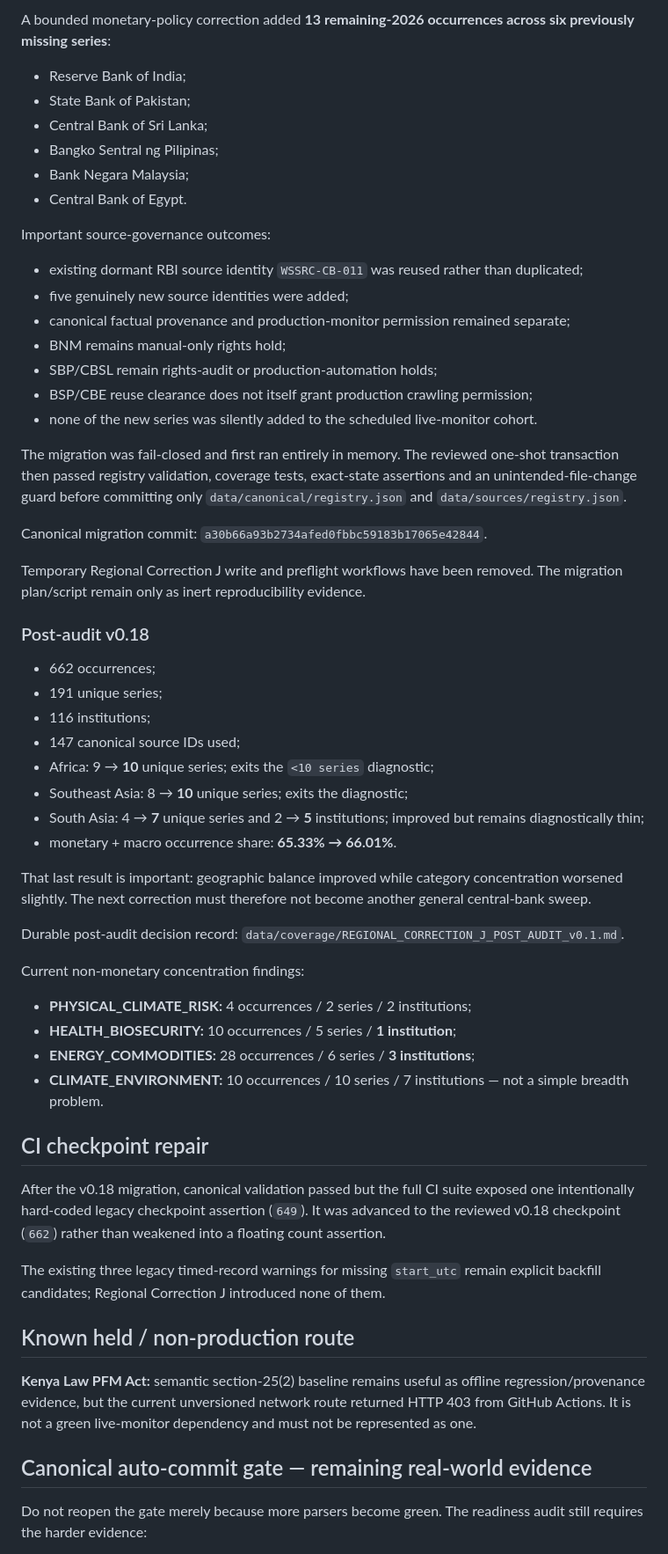
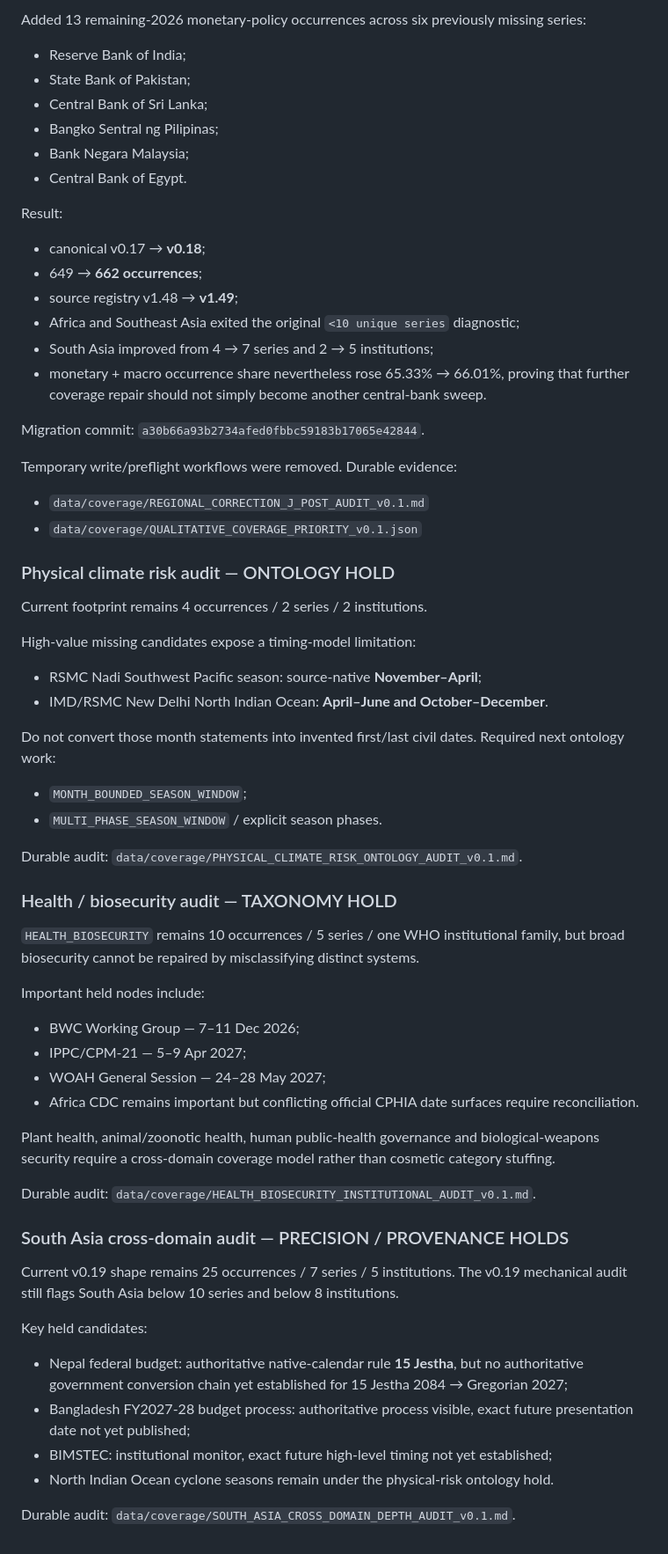
Before and after one commit to MusicOfScience/world-signals, a Markdown page: PROJECT_STATUS.md, the part around one of its changes. Shown at 88% size. Rendered like a GitHub page.

Commit message:
Advance WORLD SIGNALS checkpoint to v0.19

```diff
--- a/PROJECT_STATUS.md
+++ b/PROJECT_STATUS.md
@@ -99,5 +57,5 @@ The occurrence/series/institution coverage audit was made executable and durable
 
-A bounded monetary-policy correction added **13 remaining-2026 occurrences across six previously missing series**:
+Added 13 remaining-2026 monetary-policy occurrences across six previously missing series:
 
 - Reserve Bank of India;
 - State Bank of Pakistan;
@@ -106,54 +64,63 @@ A bounded monetary-policy correction added **13 remaining-2026 occurrences acros
 - Bank Negara Malaysia;
 - Central Bank of Egypt.
 
-Important source-governance outcomes:
+Result:
 
-- existing dormant RBI source identity `WSSRC-CB-011` was reused rather than duplicated;
-- five genuinely new source identities were added;
-- canonical factual provenance and production-monitor permission remained separate;
-- BNM remains manual-only rights hold;
-- SBP/CBSL remain rights-audit or production-automation holds;
-- BSP/CBE reuse clearance does not itself grant production crawling permission;
-- none of the new series was silently added to the scheduled live-monitor cohort.
+- canonical v0.17 → **v0.18**;
+- 649 → **662 occurrences**;
+- source registry v1.48 → **v1.49**;
+- Africa and Southeast Asia exited the original `<10 unique series` diagnostic;
+- South Asia improved from 4 → 7 series and 2 → 5 institutions;
+- monetary + macro occurrence share nevertheless rose 65.33% → 66.01%, proving that further coverage repair should not simply become another central-bank sweep.
 
-The migration was fail-closed and first ran entirely in memory. The reviewed one-shot transaction then passed registry validation, coverage tests, exact-state assertions and an unintended-file-change guard before committing only `data/canonical/registry.json` and `data/sources/registry.json`.
+Migration commit: `a30b66a93b2734afed0fbbc59183b17065e42844`.
 
-Canonical migration commit: `a30b66a93b2734afed0fbbc59183b17065e42844`.
+Temporary write/preflight workflows were removed. Durable evidence:
 
-Temporary Regional Correction J write and preflight workflows have been removed. The migration plan/script remain only as inert reproducibility evidence.
+- `data/coverage/REGIONAL_CORRECTION_J_POST_AUDIT_v0.1.md`
+- `data/coverage/QUALITATIVE_COVERAGE_PRIORITY_v0.1.json`
 
-### Post-audit v0.18
+### Physical climate risk audit — ONTOLOGY HOLD
 
-- 662 occurrences;
-- 191 unique series;
-- 116 institutions;
-- 147 canonical source IDs used;
-- Africa: 9 → **10** unique series; exits the `<10 series` diagnostic;
-- Southeast Asia: 8 → **10** unique series; exits the diagnostic;
-- South Asia: 4 → **7** unique series and 2 → **5** institutions; improved but remains diagnostically thin;
-- monetary + macro occurrence share: **65.33% → 66.01%**.
+Current footprint remains 4 occurrences / 2 series / 2 institutions.
 
-That last result is important: geographic balance improved while category concentration worsened slightly. The next correction must therefore not become another general central-bank sweep.
+High-value missing candidates expose a timing-model limitation:
 
-Durable post-audit decision record: `data/coverage/REGIONAL_CORRECTION_J_POST_AUDIT_v0.1.md`.
+- RSMC Nadi Southwest Pacific season: source-native **November–April**;
+- IMD/RSMC New Delhi North Indian Ocean: **April–June and October–December**.
 
-Current non-monetary concentration findings:
+Do not convert those month statements into invented first/last civil dates. Required next ontology work:
 
-- **PHYSICAL_CLIMATE_RISK:** 4 occurrences / 2 series / 2 institutions;
-- **HEALTH_BIOSECURITY:** 10 occurrences / 5 series / **1 institution**;
-- **ENERGY_COMMODITIES:** 28 occurrences / 6 series / **3 institutions**;
-- **CLIMATE_ENVIRONMENT:** 10 occurrences / 10 series / 7 institutions — not a simple breadth problem.
+- `MONTH_BOUNDED_SEASON_WINDOW`;
+- `MULTI_PHASE_SEASON_WINDOW` / explicit season phases.
 
-## CI checkpoint repair
+Durable audit: `data/coverage/PHYSICAL_CLIMATE_RISK_ONTOLOGY_AUDIT_v0.1.md`.
 
-After the v0.18 migration, canonical validation passed but the full CI suite exposed one intentionally hard-coded legacy checkpoint assertion (`649`). It was advanced to the reviewed v0.18 checkpoint (`662`) rather than weakened into a floating count assertion.
+### Health / biosecurity audit — TAXONOMY HOLD
 
-The existing three legacy timed-record warnings for missing `start_utc` remain explicit backfill candidates; Regional Correction J introduced none of them.
+`HEALTH_BIOSECURITY` remains 10 occurrences / 5 series / one WHO institutional family, but broad biosecurity cannot be repaired by misclassifying distinct systems.
 
-## Known held / non-production route
+Important held nodes include:
 
-**Kenya Law PFM Act:** semantic section-25(2) baseline remains useful as offline regression/provenance evidence, but the current unversioned network route returned HTTP 403 from GitHub Actions. It is not a green live-monitor dependency and must not be represented as one.
+- BWC Working Group — 7–11 Dec 2026;
+- IPPC/CPM-21 — 5–9 Apr 2027;
+- WOAH General Session — 24–28 May 2027;
+- Africa CDC remains important but conflicting official CPHIA date surfaces require reconciliation.
 
-## Canonical auto-commit gate — remaining real-world evidence
+Plant health, animal/zoonotic health, human public-health governance and biological-weapons security require a cross-domain coverage model rather than cosmetic category stuffing.
 
-Do not reopen the gate merely because more parsers become green. The readiness audit still requires the harder evidence:
+Durable audit: `data/coverage/HEALTH_BIOSECURITY_INSTITUTIONAL_AUDIT_v0.1.md`.
+
+### South Asia cross-domain audit — PRECISION / PROVENANCE HOLDS
+
+Current v0.19 shape remains 25 occurrences / 7 series / 5 institutions. The v0.19 mechanical audit still flags South Asia below 10 series and below 8 institutions.
+
+Key held candidates:
+
+- Nepal federal budget: authoritative native-calendar rule **15 Jestha**, but no authoritative government conversion chain yet established for 15 Jestha 2084 → Gregorian 2027;
+- Bangladesh FY2027-28 budget process: authoritative process visible, exact future presentation date not yet published;
+- BIMSTEC: institutional monitor, exact future high-level timing not yet established;
+- North Indian Ocean cyclone seasons remain under the physical-risk ontology hold.
+
+Durable audit: `data/coverage/SOUTH_ASIA_CROSS_DOMAIN_DEPTH_AUDIT_v0.1.md`.
+
```
Also changed, not shown: other parts of PROJECT_STATUS.md (+77 -67 lines).
